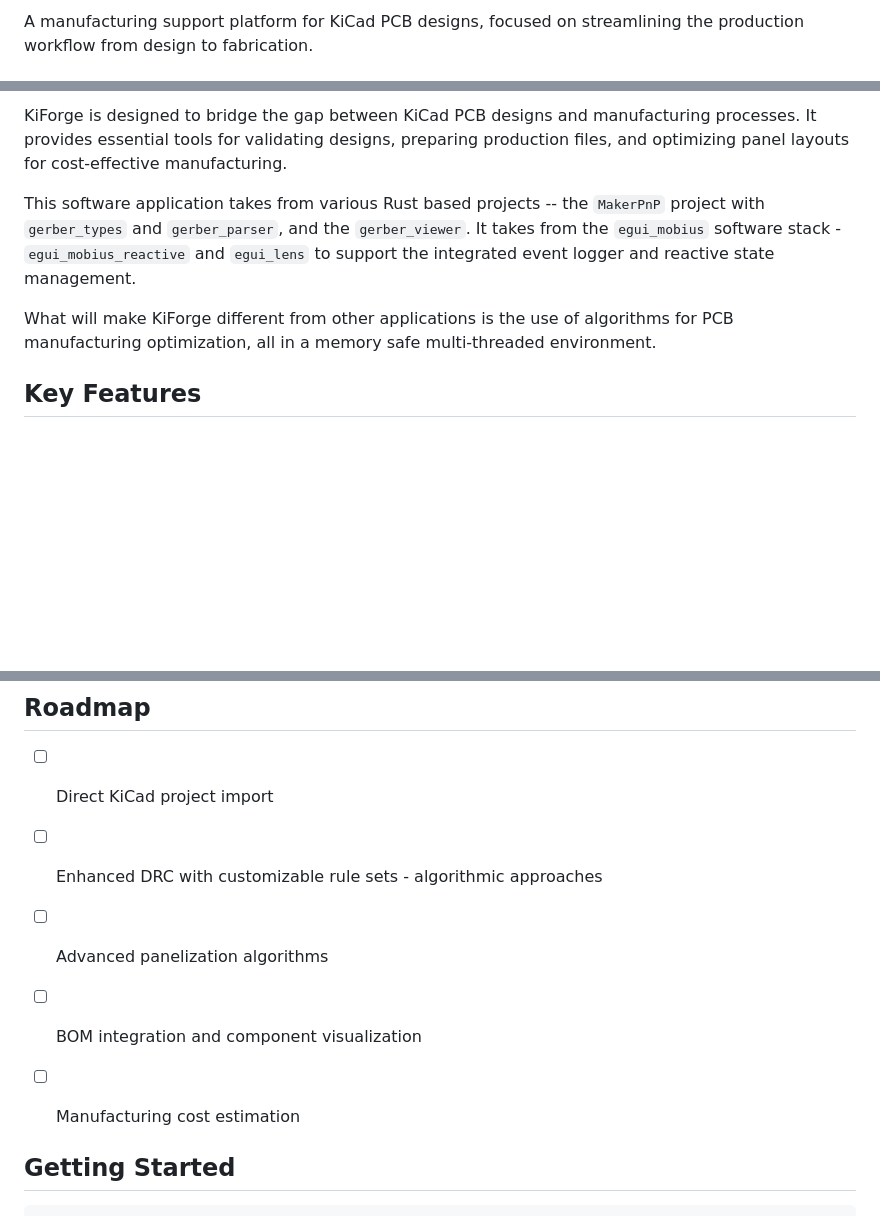
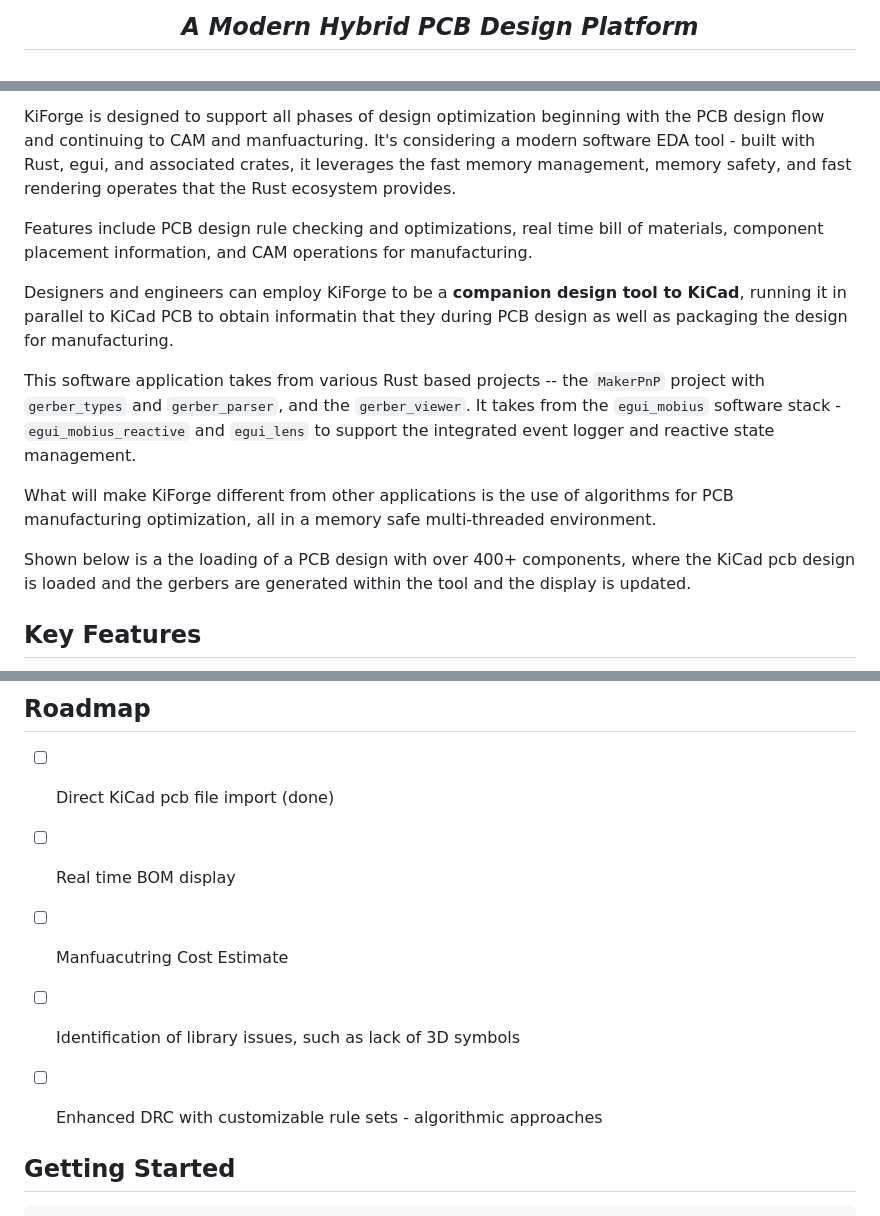
Before and after one commit to Atlantix-EDA/CopperForge, a Markdown page: README.md, 3 parts joined by grey strips. GitHub-like rendering; blank space fills up the shorter version.

```diff
--- a/README.md
+++ b/README.md
@@ -2,3 +3,3 @@
 
-A manufacturing support platform for KiCad PCB designs, focused on streamlining the production workflow from design to fabrication.
+## *A Modern Hybrid PCB Design Platform*
 
@@ -6,9 +10,21 @@ A manufacturing support platform for KiCad PCB designs, focused on streamlining
 
-KiForge is designed to bridge the gap between KiCad PCB designs and manufacturing processes. It provides essential tools for validating designs, preparing production files, and optimizing panel layouts for cost-effective manufacturing.
+</div>
+
+KiForge is designed to support all phases of design optimization beginning with the PCB design flow and continuing to CAM and manfuacturing. It's considering a modern software EDA tool - built with Rust, egui, and associated crates, it leverages the fast memory management, memory safety, and fast rendering operates that the Rust ecosystem provides.
+
+Features include PCB design rule checking and optimizations, real time bill of materials, component placement information, and CAM operations for manufacturing.
+
+Designers and engineers can employ KiForge to be a **companion design tool to KiCad**, running it in parallel to KiCad PCB to obtain informatin that they during PCB design as well as packaging the design for manufacturing.
 
 This software application takes from various Rust based projects -- the `MakerPnP` project with `gerber_types` and `gerber_parser`, and the `gerber_viewer`. It takes from the `egui_mobius` software stack - `egui_mobius_reactive` and `egui_lens` to support the integrated event logger and reactive state management.
 
 What will make KiForge different from other applications is the use of algorithms for PCB manufacturing optimization, all in a memory safe multi-threaded environment.
+
+Shown below is a the loading of a PCB design with over 400+ components,
+where the KiCad pcb design is loaded and the gerbers are generated
+within the tool and the display is updated.
+
+
 
 ## Key Features
 
@@ -32,11 +48,11 @@ What will make KiForge different from other applications is the use of algorithm
 
 ## Roadmap
 
-- [ ] Direct KiCad project import
+- [ ] Direct KiCad pcb file import (done)
+- [ ] Real time BOM display
+- [ ] Manfuacutring Cost Estimate
+- [ ] Identification of library issues, such as lack of 3D symbols
 - [ ] Enhanced DRC with customizable rule sets - algorithmic approaches
-- [ ] Advanced panelization algorithms
-- [ ] BOM integration and component visualization
-- [ ] Manufacturing cost estimation
 
 
 ## Getting Started
```
Also changed, not shown: other parts of README.md (+6 -2 lines), assets/media/KiForgeLogo.png (added), 14 other files.
